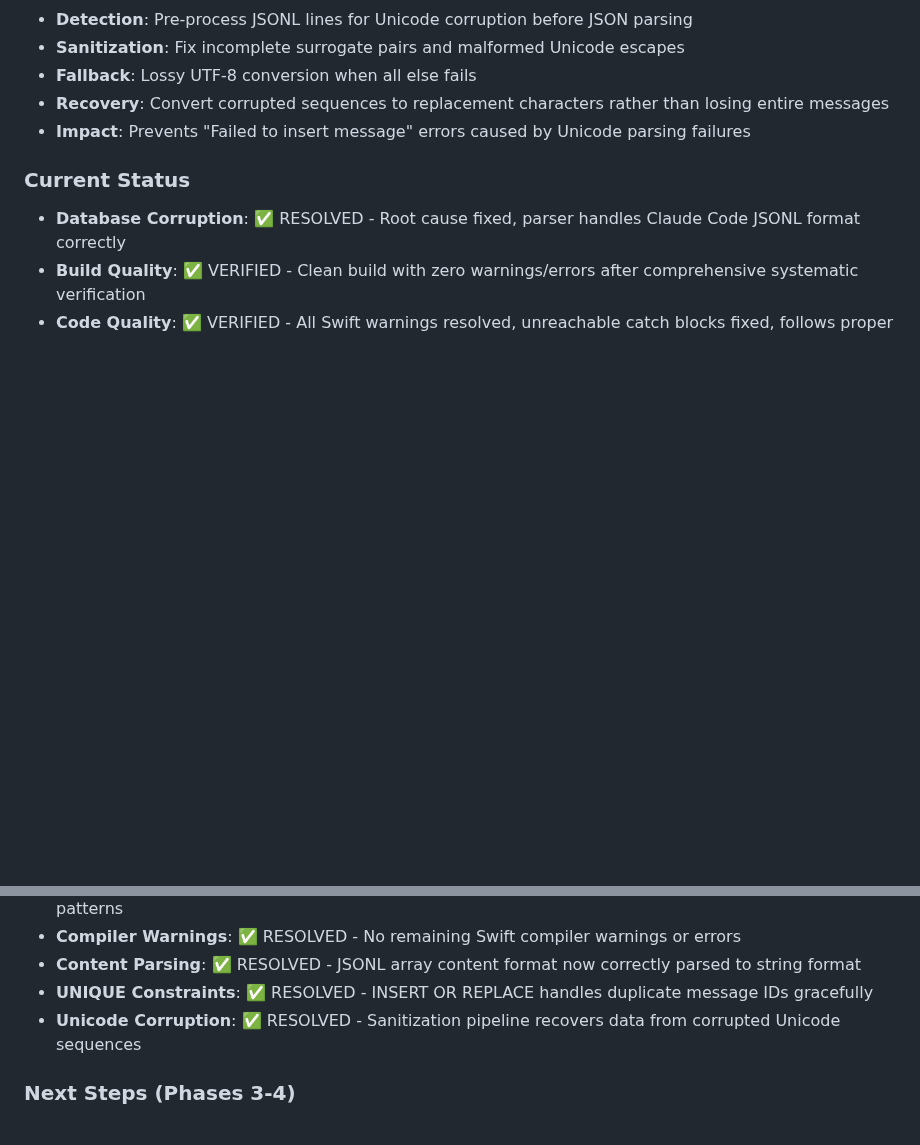
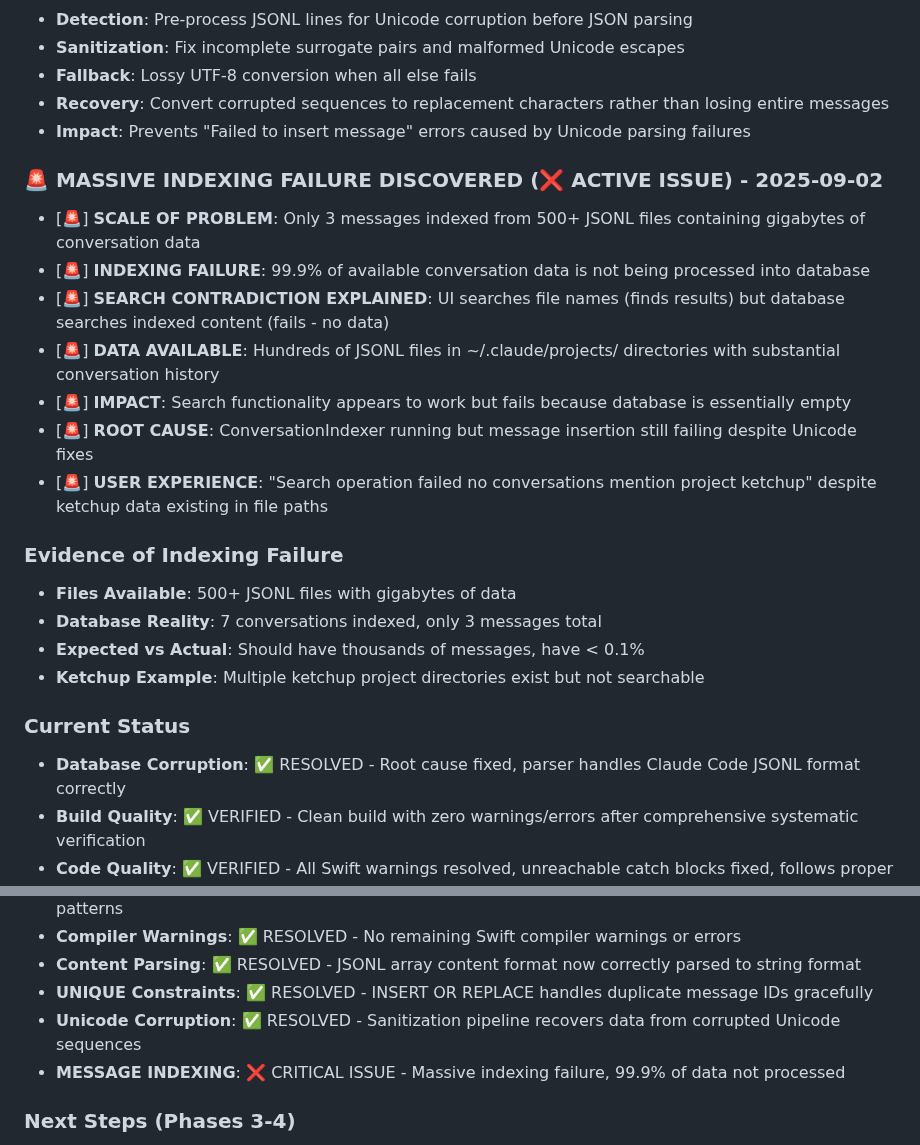
Before and after one commit to blueman82/devmind, a Markdown page: CHANGELOG.md, 2 parts joined by grey strips. GitHub-like rendering; blank space fills up the shorter version.

Commit message:
Modify CHANGELOG.md (documentation) • Tool: Edit • Timestamp: 2025-09-02 13:05:23

```diff
--- a/CHANGELOG.md
+++ b/CHANGELOG.md
@@ -153,6 +153,21 @@ All notable changes to the AI Memory App project will be documented in this file
 - **Recovery**: Convert corrupted sequences to replacement characters rather than losing entire messages
 - **Impact**: Prevents "Failed to insert message" errors caused by Unicode parsing failures
 
+### 🚨 MASSIVE INDEXING FAILURE DISCOVERED (❌ ACTIVE ISSUE) - 2025-09-02
+- [🚨] **SCALE OF PROBLEM**: Only 3 messages indexed from 500+ JSONL files containing gigabytes of conversation data
+- [🚨] **INDEXING FAILURE**: 99.9% of available conversation data is not being processed into database
+- [🚨] **SEARCH CONTRADICTION EXPLAINED**: UI searches file names (finds results) but database searches indexed content (fails - no data)
+- [🚨] **DATA AVAILABLE**: Hundreds of JSONL files in ~/.claude/projects/ directories with substantial conversation history
+- [🚨] **IMPACT**: Search functionality appears to work but fails because database is essentially empty
+- [🚨] **ROOT CAUSE**: ConversationIndexer running but message insertion still failing despite Unicode fixes
+- [🚨] **USER EXPERIENCE**: "Search operation failed no conversations mention project ketchup" despite ketchup data existing in file paths
+
+### Evidence of Indexing Failure
+- **Files Available**: 500+ JSONL files with gigabytes of data
+- **Database Reality**: 7 conversations indexed, only 3 messages total
+- **Expected vs Actual**: Should have thousands of messages, have < 0.1%
+- **Ketchup Example**: Multiple ketchup project directories exist but not searchable
+
 ### Current Status
 - **Database Corruption**: ✅ RESOLVED - Root cause fixed, parser handles Claude Code JSONL format correctly
 - **Build Quality**: ✅ VERIFIED - Clean build with zero warnings/errors after comprehensive systematic verification
@@ -161,6 +176,7 @@ All notable changes to the AI Memory App project will be documented in this file
 - **Content Parsing**: ✅ RESOLVED - JSONL array content format now correctly parsed to string format
 - **UNIQUE Constraints**: ✅ RESOLVED - INSERT OR REPLACE handles duplicate message IDs gracefully
 - **Unicode Corruption**: ✅ RESOLVED - Sanitization pipeline recovers data from corrupted Unicode sequences
+- **MESSAGE INDEXING**: ❌ CRITICAL ISSUE - Massive indexing failure, 99.9% of data not processed
 
 ### Next Steps (Phases 3-4)
 - Phase 3: Git Integration - Auto-commit tracking like ShadowGit
```
